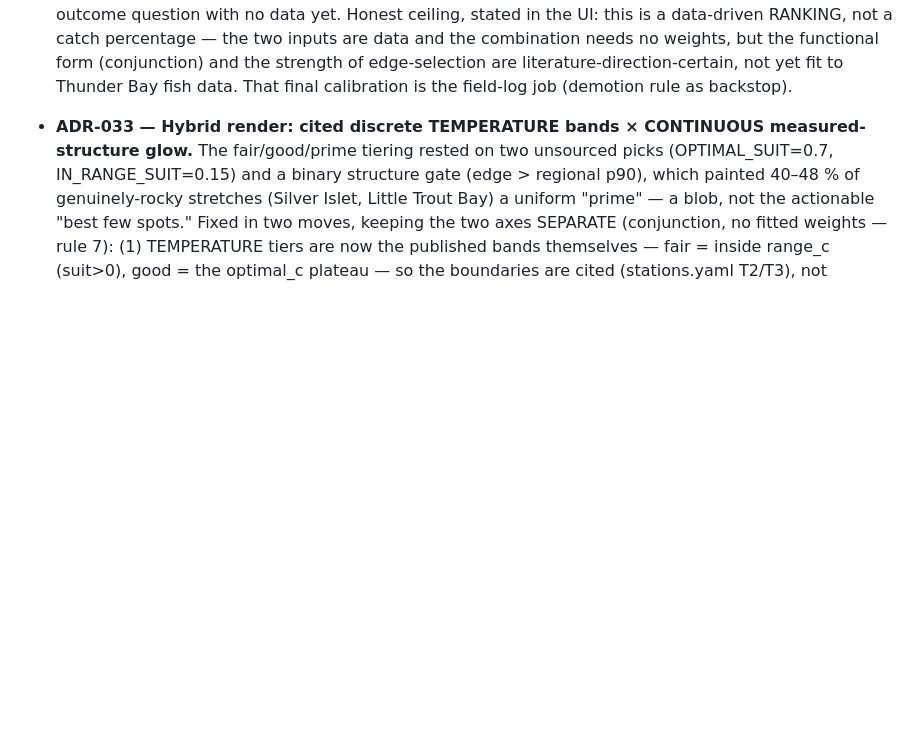
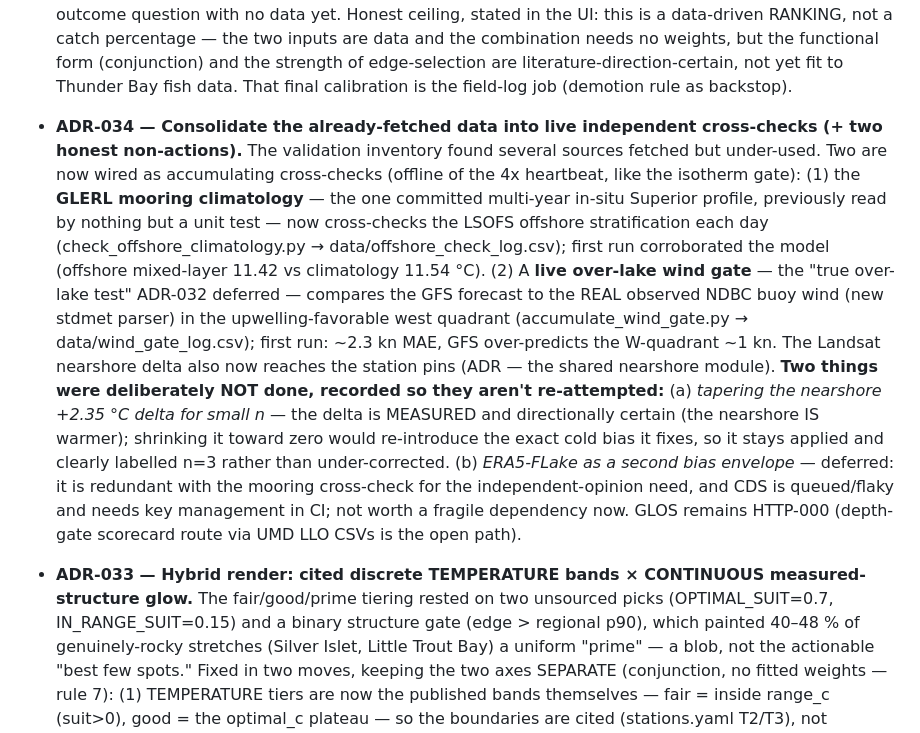
Before and after one commit to richardrob123/Tbay-fishcast, a Markdown page: DECISIONS.md, the part around the change. GitHub-like rendering; blank space fills up the shorter version.

Commit message:
ADR-034: data-consolidation cross-checks live (mooring, over-lake wind) + two honest non-actions

```diff
--- a/DECISIONS.md
+++ b/DECISIONS.md
@@ -100,6 +100,25 @@ These arose from the first-hour verifications (see `docs/FIRST_HOUR_VERIFICATION
   are data and the combination needs no weights, but the functional form (conjunction) and the
   strength of edge-selection are literature-direction-certain, not yet fit to Thunder Bay fish data.
   That final calibration is the field-log job (demotion rule as backstop).
+
+- **ADR-034 — Consolidate the already-fetched data into live independent cross-checks (+ two honest non-actions).**
+  The validation inventory found several sources fetched but under-used. Two are now wired as
+  accumulating cross-checks (offline of the 4x heartbeat, like the isotherm gate): (1) the **GLERL
+  mooring climatology** — the one committed multi-year in-situ Superior profile, previously read by
+  nothing but a unit test — now cross-checks the LSOFS offshore stratification each day
+  (check_offshore_climatology.py → data/offshore_check_log.csv); first run corroborated the model
+  (offshore mixed-layer 11.42 vs climatology 11.54 °C). (2) A **live over-lake wind gate** — the
+  "true over-lake test" ADR-032 deferred — compares the GFS forecast to the REAL observed NDBC buoy
+  wind (new stdmet parser) in the upwelling-favorable west quadrant (accumulate_wind_gate.py →
+  data/wind_gate_log.csv); first run: ~2.3 kn MAE, GFS over-predicts the W-quadrant ~1 kn. The
+  Landsat nearshore delta also now reaches the station pins (ADR — the shared nearshore module).
+  **Two things were deliberately NOT done, recorded so they aren't re-attempted:** (a) *tapering the
+  nearshore +2.35 °C delta for small n* — the delta is MEASURED and directionally certain (the
+  nearshore IS warmer); shrinking it toward zero would re-introduce the exact cold bias it fixes, so
+  it stays applied and clearly labelled n=3 rather than under-corrected. (b) *ERA5-FLake as a second
+  bias envelope* — deferred: it is redundant with the mooring cross-check for the independent-opinion
+  need, and CDS is queued/flaky and needs key management in CI; not worth a fragile dependency now.
+  GLOS remains HTTP-000 (depth-gate scorecard route via UMD LLO CSVs is the open path).
 
 - **ADR-033 — Hybrid render: cited discrete TEMPERATURE bands × CONTINUOUS measured-structure glow.**
   The fair/good/prime tiering rested on two unsourced picks (OPTIMAL_SUIT=0.7, IN_RANGE_SUIT=0.15)
```
